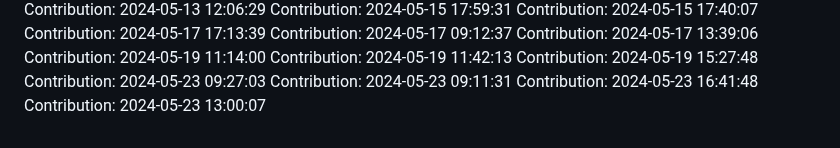
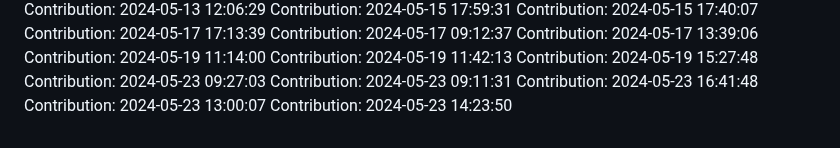
Before and after one commit to rahulgaur608/NeuralStyle-Transfer-App, a Markdown page: README.md, the part around the change. Rendered like a GitHub page.

Commit message:
Contribution: 2024-05-23 14:23:50

```diff
--- a/README.md
+++ b/README.md
@@ -129,3 +129,4 @@ Contribution: 2024-05-23 09:27:03
 Contribution: 2024-05-23 09:11:31
 Contribution: 2024-05-23 16:41:48
 Contribution: 2024-05-23 13:00:07
+Contribution: 2024-05-23 14:23:50
```
